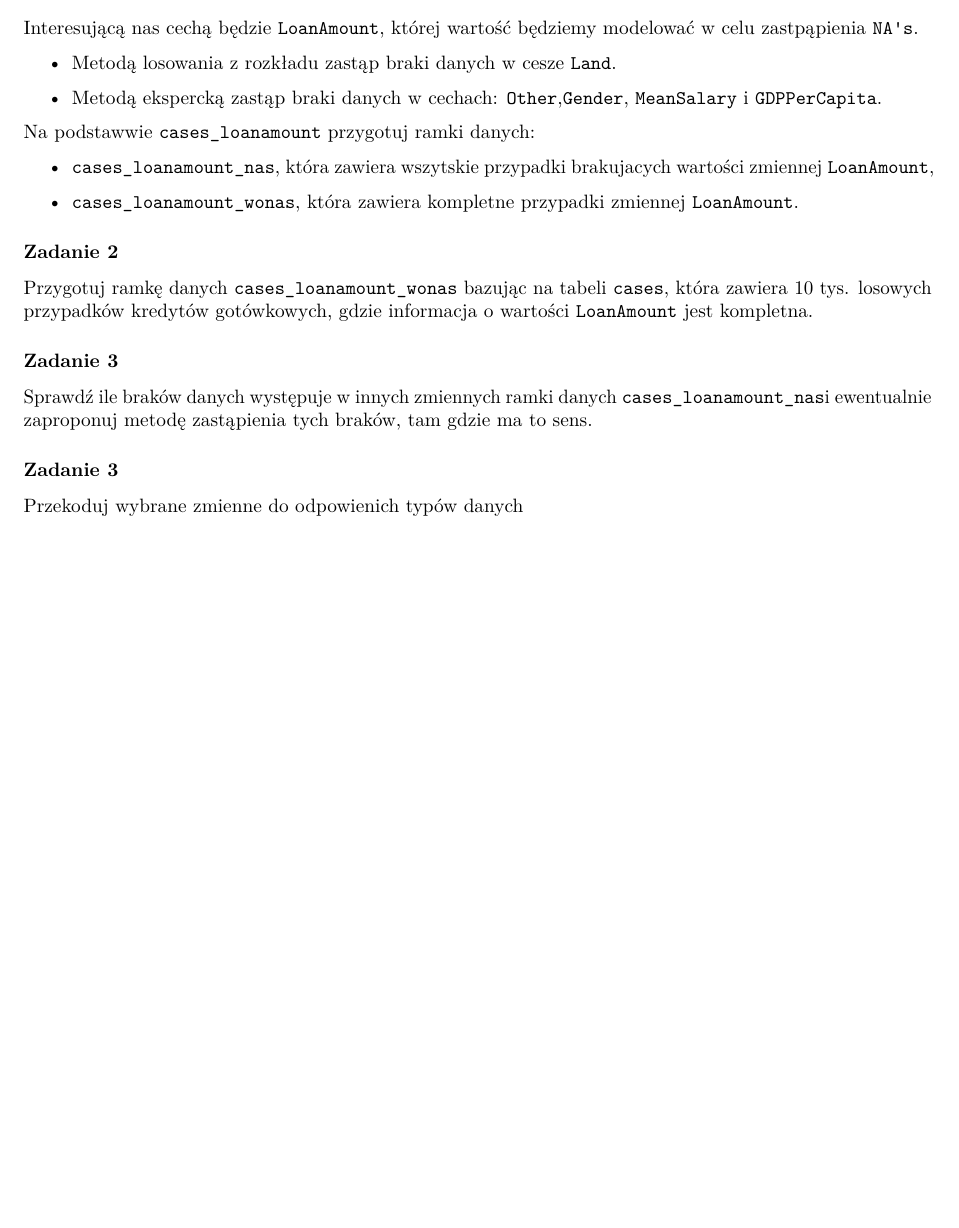
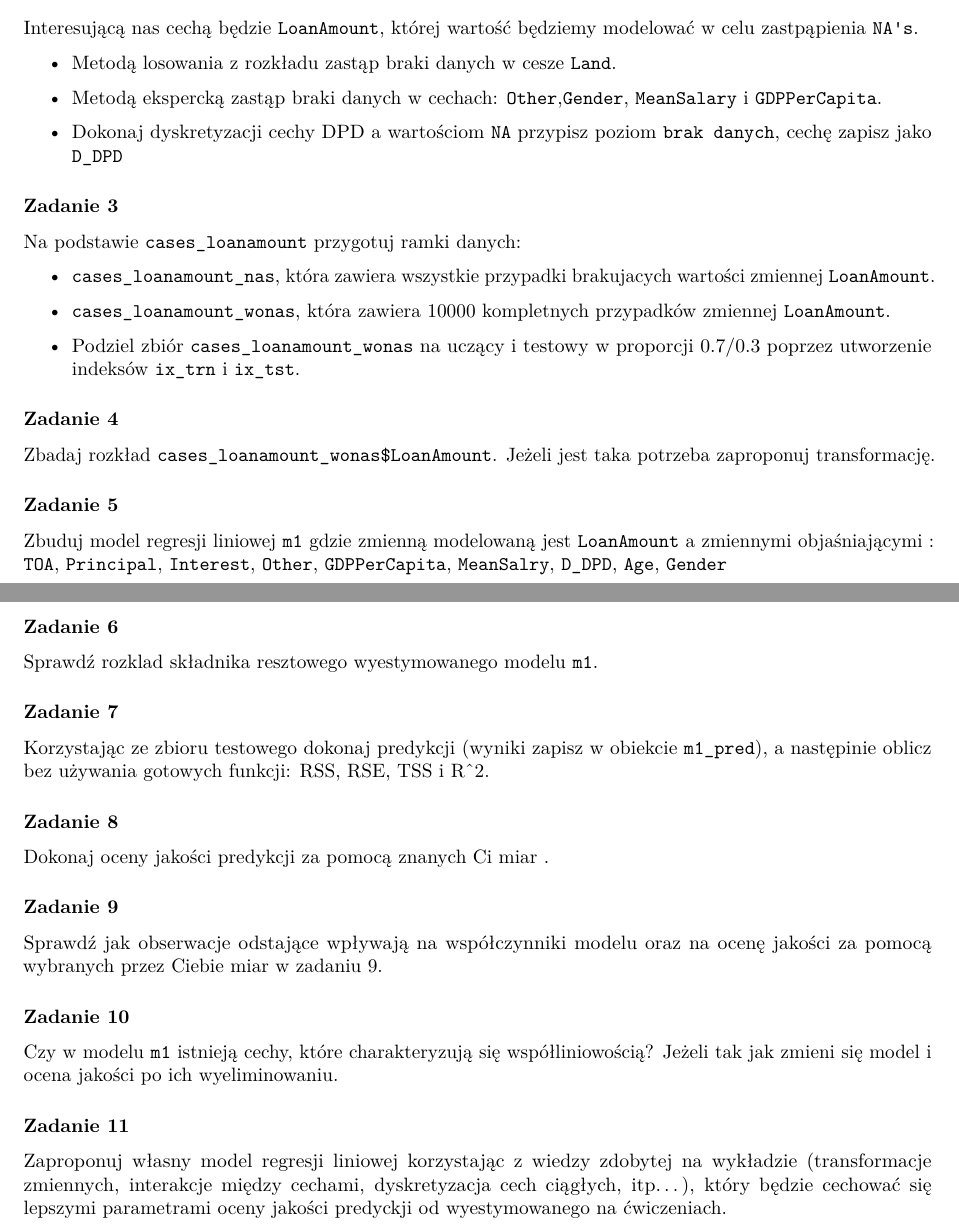
Before and after one commit to karabanb/UWr2018, an R Markdown document (Laboratorium 8.Rmd): part of the page before the commit and two parts of pages 1 and 2 of 2 after it, the two joined at a grey line, cut so that both start at the same text, the shorter picture padded with empty space. Rendered offline with R 4.5, knitr and Pandoc, then LaTeX, with nearby package versions; some code elsewhere in the file could not run offline.

Commit message:
Ostateczna wersja polecen przed wyslaniem

```diff
--- a/Laboratorium 8.Rmd
+++ b/Laboratorium 8.Rmd
@@ -33,21 +33,48 @@ Interesującą nas cechą będzie `LoanAmount`, której wartość będziemy mode
 
 * Metodą ekspercką zastąp braki danych w cechach: `Other`,`Gender`, `MeanSalary` i `GDPPerCapita`.
 
-
-Na podstawwie `cases_loanamount` przygotuj ramki danych:
-
-* `cases_loanamount_nas`, która zawiera wszytskie przypadki brakujacych wartości zmiennej `LoanAmount`,
-
-* `cases_loanamount_wonas`, która zawiera kompletne przypadki zmiennej `LoanAmount`.
-
-### Zadanie 2
-
-Przygotuj ramkę danych `cases_loanamount_wonas` bazując na tabeli `cases`, która zawiera 10 tys. losowych przypadków kredytów gotówkowych, gdzie informacja o wartości `LoanAmount` jest kompletna.
+* Dokonaj dyskretyzacji cechy DPD a wartościom `NA` przypisz poziom `brak danych`, cechę zapisz jako `D_DPD`
 
 ### Zadanie 3
 
-Sprawdź ile braków danych występuje w innych zmiennych ramki danych `cases_loanamount_nas`i ewentualnie zaproponuj metodę zastąpienia tych braków, tam gdzie ma to sens.
+Na podstawie `cases_loanamount` przygotuj ramki danych:
 
-### Zadanie 3
+* `cases_loanamount_nas`, która zawiera wszystkie przypadki brakujacych wartości zmiennej `LoanAmount`.
 
-Przekoduj wybrane zmienne do odpowienich typów danych
+* `cases_loanamount_wonas`, która zawiera 10000 kompletnych przypadków zmiennej `LoanAmount`.
+
+*  Podziel zbiór `cases_loanamount_wonas` na uczący i testowy w proporcji 0.7/0.3 poprzez utworzenie indeksów `ix_trn` i `ix_tst`.
+
+
+
+### Zadanie 4
+
+Zbadaj rozkład  `cases_loanamount_wonas$LoanAmount`. Jeżeli jest taka potrzeba zaproponuj transformację.
+
+### Zadanie 5
+
+Zbuduj model regresji  liniowej `m1` gdzie zmienną modelowaną jest `LoanAmount` a zmiennymi objaśniającymi : `TOA`, `Principal`, `Interest`, `Other`, `GDPPerCapita`, `MeanSalry`, `D_DPD`, `Age`, `Gender`
+
+### Zadanie 6
+
+Sprawdź rozklad składnika resztowego wyestymowanego modelu `m1`.
+
+### Zadanie 7
+
+Korzystając ze zbioru testowego dokonaj predykcji (wyniki zapisz w obiekcie `m1_pred`), a następinie oblicz bez używania gotowych funkcji: RSS, RSE, TSS i R^2.
+
+### Zadanie 8
+
+Dokonaj oceny jakości predykcji za pomocą znanych Ci miar .
+
+### Zadanie 9
+
+Sprawdź jak obserwacje odstające wpływają na współczynniki modelu oraz na ocenę jakości za pomocą wybranych przez Ciebie miar w zadaniu 9.
+
+### Zadanie 10
+
+Czy w modelu `m1` istnieją cechy, które charakteryzują się współliniowością? Jeżeli tak jak zmieni się model i ocena jakości po ich wyeliminowaniu.
+
+### Zadanie 11
+
+Zaproponuj własny model regresji liniowej korzystając z wiedzy zdobytej na wykładzie (transformacje zmiennych, interakcje między cechami, dyskretyzacja cech ciągłych, itp...), który będzie cechować się lepszymi parametrami oceny jakości predyckji od wyestymowanego na ćwiczeniach.
```
Also changed, not shown: brudnopis do lab 8.R (+17 -0 lines), Laboratorium8.pdf (added), Laboratorium_8.pdf (deleted), Laboratorium 8.Rmd (2 more changed lines).
